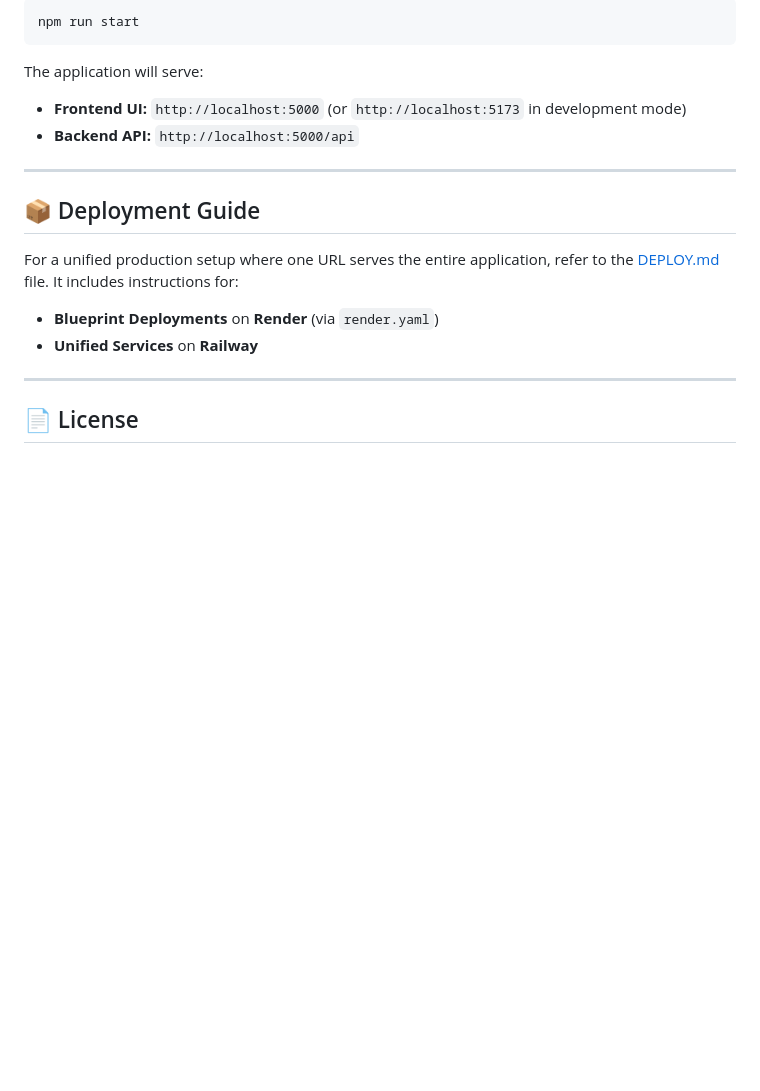
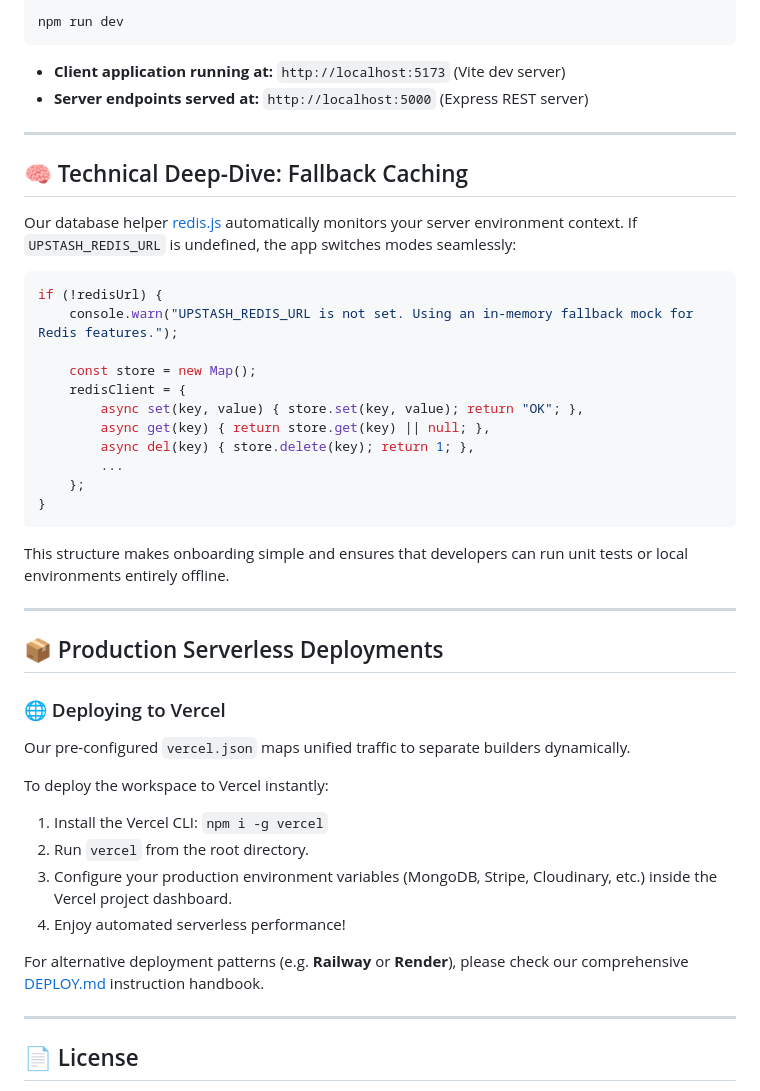
Before and after one commit to JalapatiRavikumar/Ai_Projects, a Markdown page: MERN-Ecommerce-Store/README.md, the part around one of its changes. GitHub-like rendering; blank space fills up the shorter version.

````diff
--- a/MERN-Ecommerce-Store/README.md
+++ b/MERN-Ecommerce-Store/README.md
@@ -87,17 +115,46 @@ Launch the development server:
 ```bash
-npm run start
+npm run dev
 ```
-The application will serve:
-* **Frontend UI:** `http://localhost:5000` (or `http://localhost:5173` in development mode)
-* **Backend API:** `http://localhost:5000/api`
+
+* **Client application running at:** `http://localhost:5173` (Vite dev server)
+* **Server endpoints served at:** `http://localhost:5000` (Express REST server)
 
 ---
 
-## 📦 Deployment Guide
+## 🧠 Technical Deep-Dive: Fallback Caching
 
-For a unified production setup where one URL serves the entire application, refer to the [DEPLOY.md](file:///c:/Users/rravi/Downloads/AI-Projects-main%20%282%29/AI-Projects-main/MERN-Ecommerce-Store/DEPLOY.md) file. It includes instructions for:
-* **Blueprint Deployments** on **Render** (via `render.yaml`)
-* **Unified Services** on **Railway**
+Our database helper [redis.js](file:///c:/Users/rravi/Downloads/AI-Projects-main%20%282%29/AI-Projects-main/MERN-Ecommerce-Store/backend/lib/redis.js) automatically monitors your server environment context. If `UPSTASH_REDIS_URL` is undefined, the app switches modes seamlessly:
+
+```javascript
+if (!redisUrl) {
+    console.warn("UPSTASH_REDIS_URL is not set. Using an in-memory fallback mock for Redis features.");
+
+    const store = new Map();
+    redisClient = {
+        async set(key, value) { store.set(key, value); return "OK"; },
+        async get(key) { return store.get(key) || null; },
+        async del(key) { store.delete(key); return 1; },
+        ...
+    };
+}
+```
+
+This structure makes onboarding simple and ensures that developers can run unit tests or local environments entirely offline.
+
+---
+
+## 📦 Production Serverless Deployments
+
+### 🌐 Deploying to Vercel
+Our pre-configured `vercel.json` maps unified traffic to separate builders dynamically.
+
+To deploy the workspace to Vercel instantly:
+1. Install the Vercel CLI: `npm i -g vercel`
+2. Run `vercel` from the root directory.
+3. Configure your production environment variables (MongoDB, Stripe, Cloudinary, etc.) inside the Vercel project dashboard.
+4. Enjoy automated serverless performance!
+
+For alternative deployment patterns (e.g. **Railway** or **Render**), please check our comprehensive [DEPLOY.md](file:///c:/Users/rravi/Downloads/AI-Projects-main%20%282%29/AI-Projects-main/MERN-Ecommerce-Store/DEPLOY.md) instruction handbook.
 
 ---
 
````
Also changed, not shown: other parts of MERN-Ecommerce-Store/README.md (+62 -34 lines).
